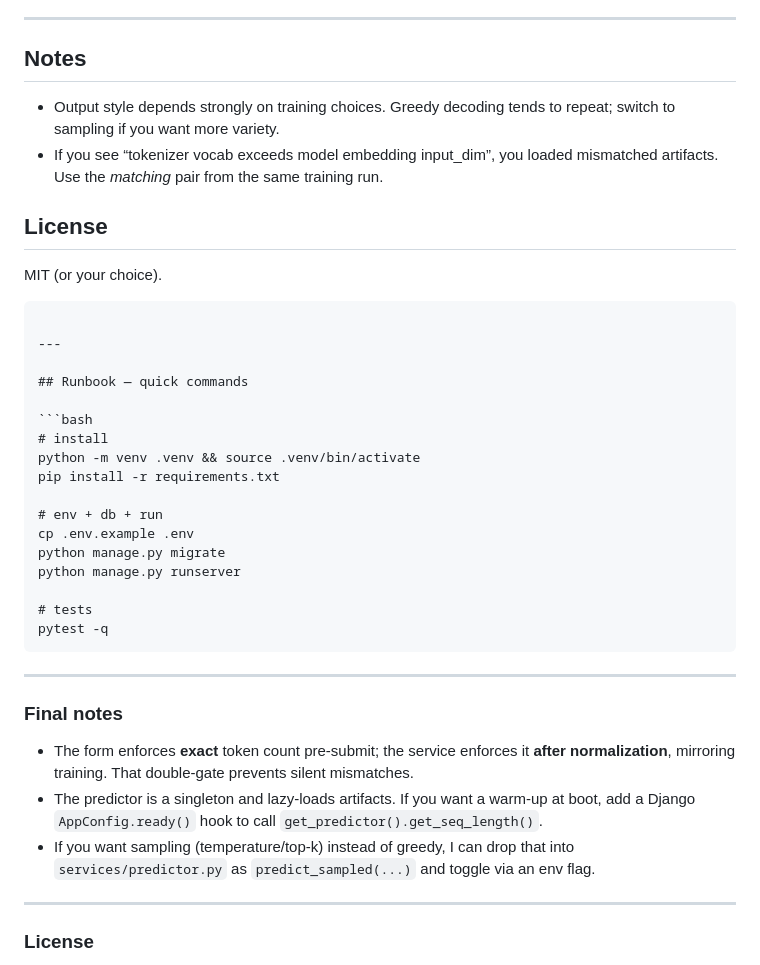
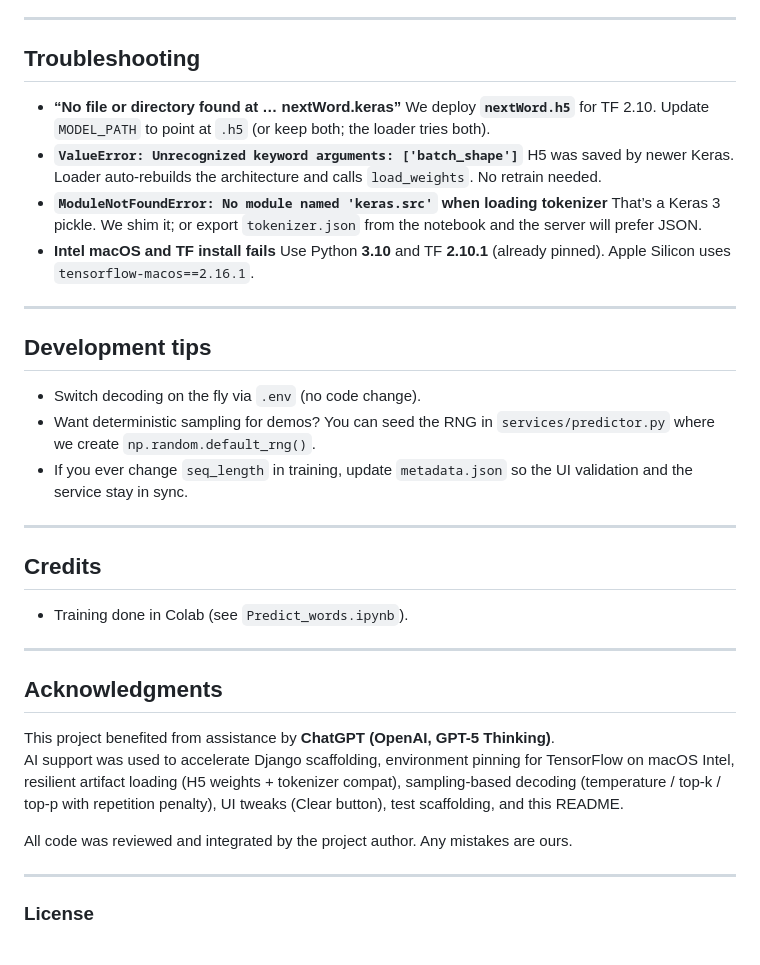
Before and after one commit to AAdewunmi/Next-Word-Prediction-Project, a Markdown page: README.md, the part around the change printed below. GitHub-like rendering.

`````diff
--- a/README.md
+++ b/README.md
@@ -103,42 +229,42 @@ Tests stub the TensorFlow predictor so CI runs fast and green without a GPU/AVX-
 
 ---
 
-## Notes
+## Troubleshooting
 
-- Output style depends strongly on training choices. Greedy decoding tends to repeat; switch to sampling if you want more variety.
-- If you see “tokenizer vocab exceeds model embedding input_dim”, you loaded mismatched artifacts. Use the _matching_ pair from the same training run.
-
-## License
-
-MIT (or your choice).
-
-````
+* **“No file or directory found at … nextWord.keras”**
+  We deploy **`nextWord.h5`** for TF 2.10. Update `MODEL_PATH` to point at `.h5` (or keep both; the loader tries both).
+* **`ValueError: Unrecognized keyword arguments: ['batch_shape']`**
+  H5 was saved by newer Keras. Loader auto-rebuilds the architecture and calls `load_weights`. No retrain needed.
+* **`ModuleNotFoundError: No module named 'keras.src'` when loading tokenizer**
+  That’s a Keras 3 pickle. We shim it; or export `tokenizer.json` from the notebook and the server will prefer JSON.
+* **Intel macOS and TF install fails**
+  Use Python **3.10** and TF **2.10.1** (already pinned). Apple Silicon uses `tensorflow-macos==2.16.1`.
 
 ---
 
-## Runbook — quick commands
+## Development tips
 
-```bash
-# install
-python -m venv .venv && source .venv/bin/activate
-pip install -r requirements.txt
+* Switch decoding on the fly via `.env` (no code change).
+* Want deterministic sampling for demos? You can seed the RNG in `services/predictor.py` where we create `np.random.default_rng()`.
+* If you ever change `seq_length` in training, update `metadata.json` so the UI validation and the service stay in sync.
 
-# env + db + run
-cp .env.example .env
-python manage.py migrate
-python manage.py runserver
-
-# tests
-pytest -q
-````
 
 ---
 
-### Final notes
+## Credits
 
-- The form enforces **exact** token count pre-submit; the service enforces it **after normalization**, mirroring training. That double-gate prevents silent mismatches.
-- The predictor is a singleton and lazy-loads artifacts. If you want a warm-up at boot, add a Django `AppConfig.ready()` hook to call `get_predictor().get_seq_length()`.
-- If you want sampling (temperature/top-k) instead of greedy, I can drop that into `services/predictor.py` as `predict_sampled(...)` and toggle via an env flag.
+* Training done in Colab (see `Predict_words.ipynb`).
+
+---
+
+## Acknowledgments
+
+This project benefited from assistance by **ChatGPT (OpenAI, GPT-5 Thinking)**.
+AI support was used to accelerate Django scaffolding, environment pinning for TensorFlow on macOS Intel,
+resilient artifact loading (H5 weights + tokenizer compat), sampling-based decoding (temperature / top-k / top-p with repetition penalty),
+UI tweaks (Clear button), test scaffolding, and this README.
+
+All code was reviewed and integrated by the project author. Any mistakes are ours.
 
 ---
 
`````
Also changed, not shown: other parts of README.md (+188 -62 lines).
